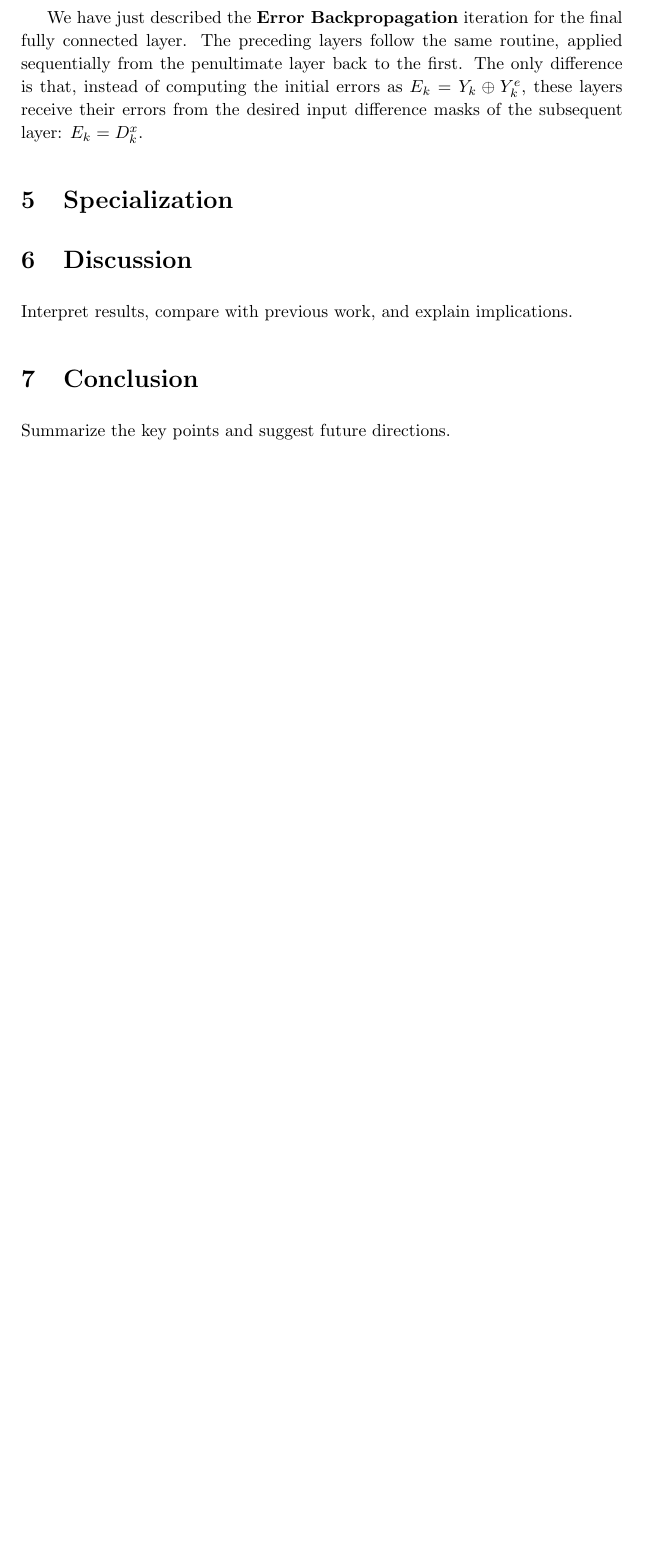
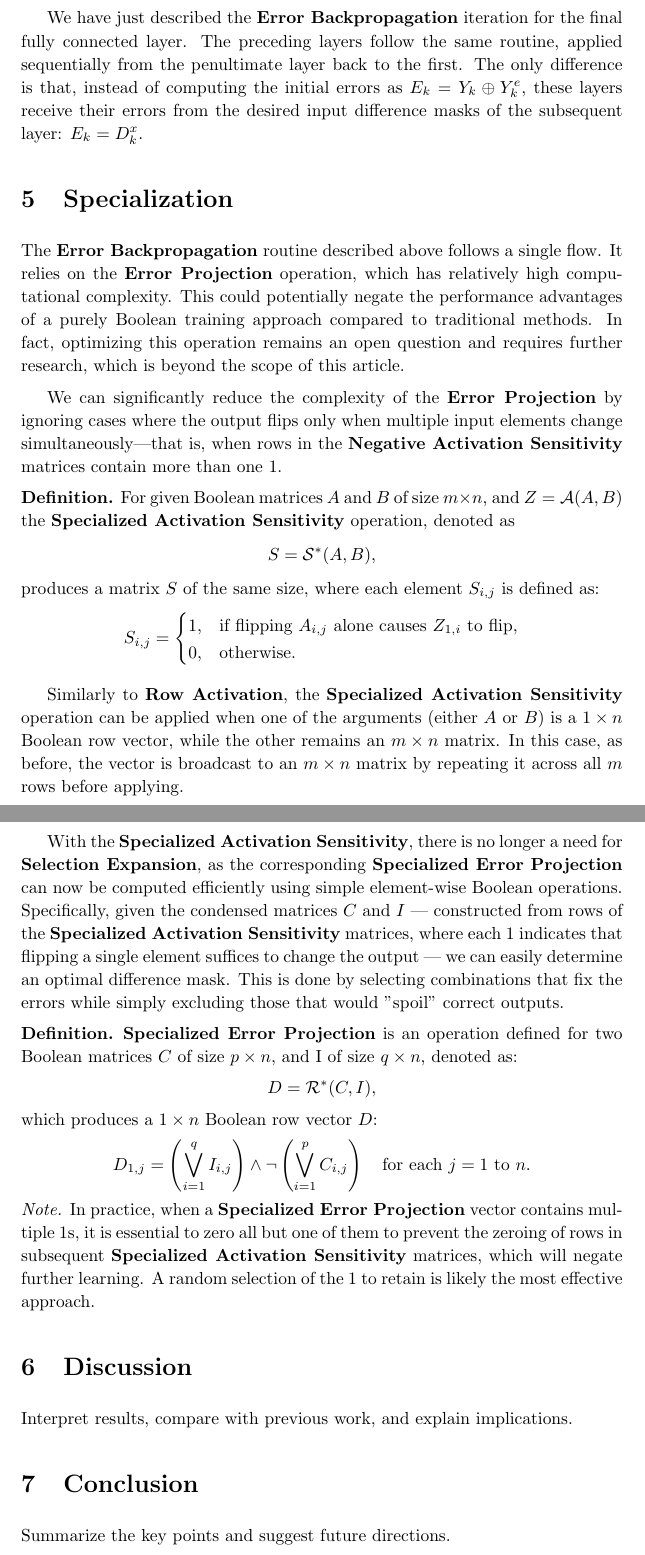
Before and after one commit to ababo/bbp-research, a LaTeX paper (tex/pbbp.tex): part of page 9 of 9 before the commit and two parts of pages 9 and 10 of 10 after it, the two joined at a grey line, cut so that both start at the same text, the shorter picture padded with empty space. Compiled offline with pdfLaTeX.

Commit message:
Start Specialization section

```diff
--- a/tex/pbbp.tex
+++ b/tex/pbbp.tex
@@ -311,6 +311,43 @@ for i such that \( E''_{k,i} = 1 \).
 We have just described the \textbf{Error Backpropagation} iteration for the final fully connected layer. The preceding layers follow the same routine, applied sequentially from the penultimate layer back to the first. The only difference is that, instead of computing the initial errors as \( E_k = Y_k \oplus Y^e_k \), these layers receive their errors from the desired input difference masks of the subsequent layer: \( E_k = D^x_k \).
 
 \section{Specialization}
+The \textbf{Error Backpropagation} routine described above follows a single flow. It relies on the \textbf{Error Projection} operation, which has relatively high computational complexity. This could potentially negate the performance advantages of a purely Boolean training approach compared to traditional methods. In fact, optimizing this operation remains an open question and requires further research, which is beyond the scope of this article.
+
+We can significantly reduce the complexity of the \textbf{Error Projection} by ignoring cases where the output flips only when multiple input elements change simultaneously—that is, when rows in the \textbf{Negative Activation Sensitivity} matrices contain more than one 1.
+
+\begin{definition}
+    For given Boolean matrices \( A \) and \( B \) of size \( m \times n \), and \( Z = \mathcal{A}(A, B) \) the \textbf{Specialized Activation Sensitivity} operation, denoted as
+    \[
+        S = \mathcal{S}^*(A, B),
+    \]
+    produces a matrix \( S \) of the same size, where each element \( S_{i,j} \) is defined as:
+    \[
+        S_{i,j} =
+        \begin{cases}
+            1, & \text{if flipping } A_{i,j} \text{ alone causes } Z_{1,i} \text{ to flip}, \\
+            0, & \text{otherwise}.
+        \end{cases}
+    \]
+
+    Similarly to \textbf{Row Activation}, the \textbf{Specialized Activation Sensitivity} operation can be applied when one of the arguments (either \( A \) or \( B \)) is a \( 1 \times n \) Boolean row vector, while the other remains an \( m \times n \) matrix. In this case, as before, the vector is broadcast to an \( m \times n \) matrix by repeating it across all \( m \) rows before applying.
+\end{definition}
+
+With the \textbf{Specialized Activation Sensitivity}, there is no longer a need for \textbf{Selection Expansion}, as the corresponding \textbf{Specialized Error Projection} can now be computed efficiently using simple element-wise Boolean operations. Specifically, given the condensed matrices \( C \) and \( I \) — constructed from rows of the \textbf{Specialized Activation Sensitivity} matrices, where each 1 indicates that flipping a single element suffices to change the output — we can easily determine an optimal difference mask. This is done by selecting combinations that fix the errors while simply excluding those that would "spoil" correct outputs.
+
+\begin{definition}
+    \textbf{Specialized Error Projection} is an operation defined for two Boolean matrices \( C \) of size \( p \times n \), and I of size \( q \times n \), denoted as:
+    \[
+        D = \mathcal{R}^*(C, I),
+    \]
+    which produces a \( 1 \times n \) Boolean row vector \( D \):
+    \[
+        D_{1,j} = \left( \bigvee_{i=1}^{q} I_{i,j} \right) \wedge \neg \left( \bigvee_{i=1}^{p} C_{i,j} \right) \quad \text{for each } j = 1 \text{ to } n.
+    \]
+\end{definition}
+
+\begin{note}
+    In practice, when a \textbf{Specialized Error Projection} vector contains multiple 1s, it is essential to zero all but one of them to prevent the zeroing of rows in subsequent \textbf{Specialized Activation Sensitivity} matrices, which will negate further learning. A random selection of the 1 to retain is likely the most effective approach.
+\end{note}
 
 \section{Discussion}
 Interpret results, compare with previous work, and explain implications.
```
Also changed, not shown: tex/pbbp.tex (8 more changed lines).
